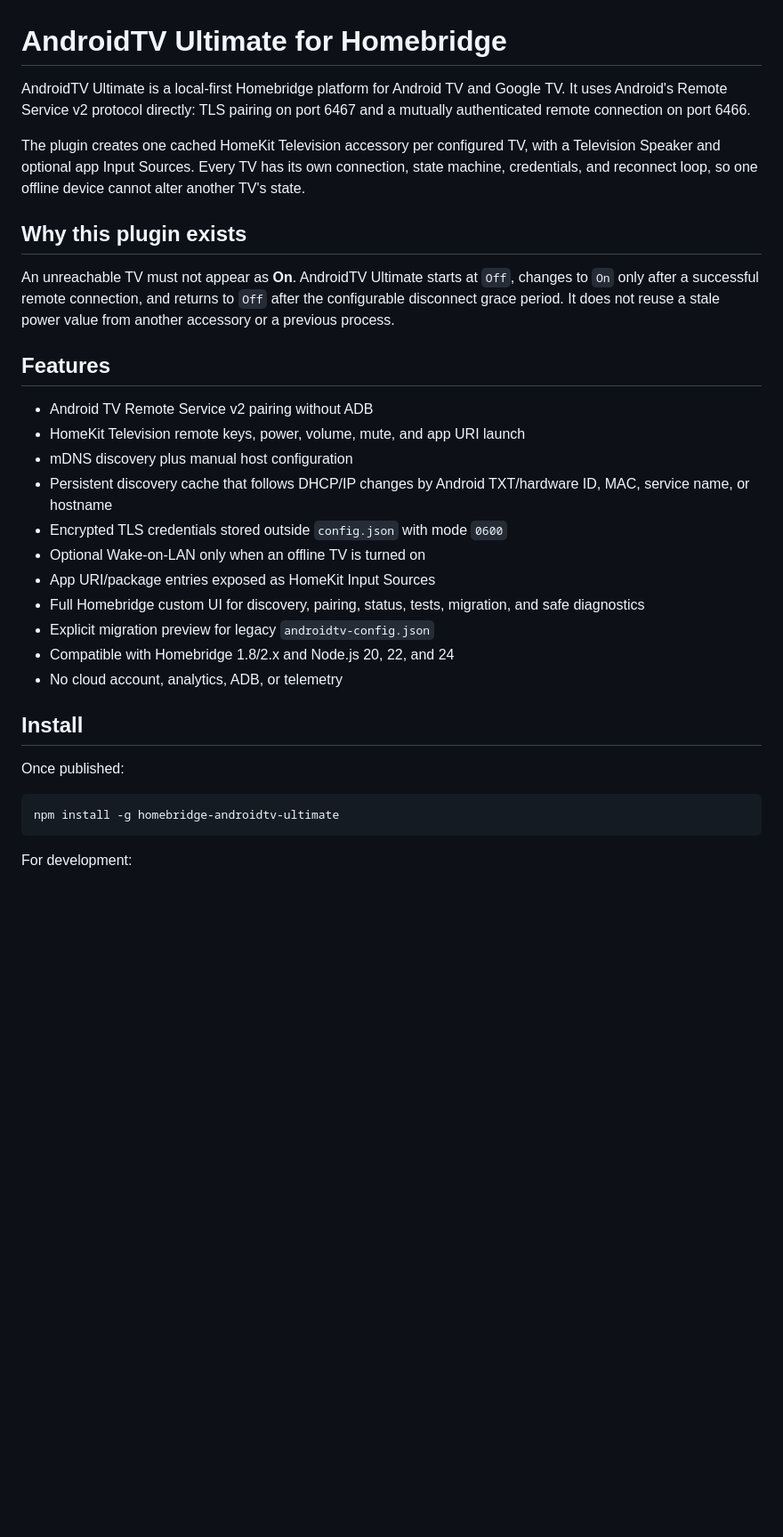
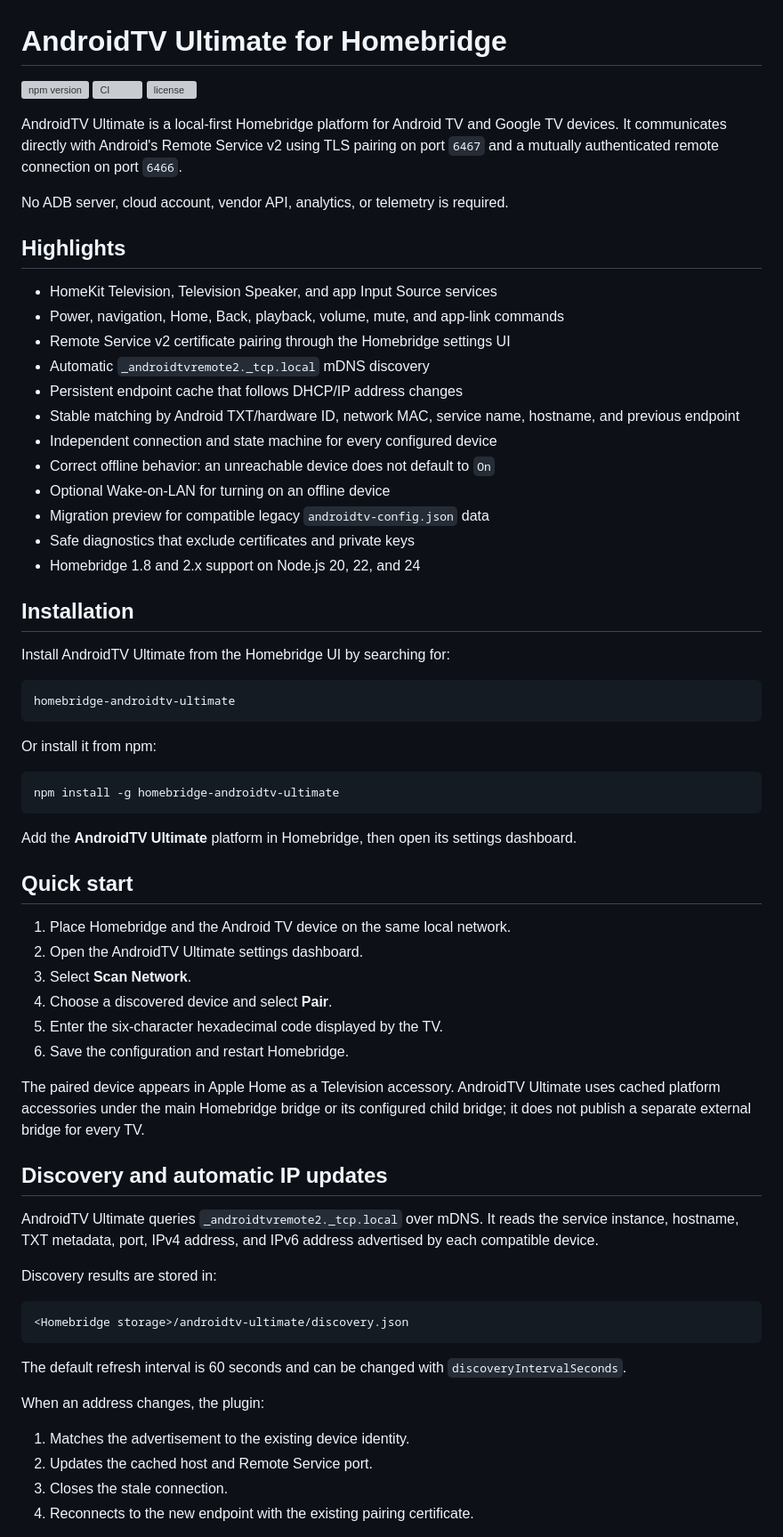
Before and after one commit to tharunpkarun/homebridge-androidtv-ultimate, a Markdown page: README.md, the part around one of its changes. Shown at 89% size. Rendered like a GitHub page; blank space fills up the shorter version; grey boxes are pictures that could not be loaded.

Commit message:
Rewrite README for generic Android TV support

````diff
--- a/README.md
+++ b/README.md
@@ -1,33 +1,71 @@
 # AndroidTV Ultimate for Homebridge
 
-AndroidTV Ultimate is a local-first Homebridge platform for Android TV and Google TV. It uses Android's Remote Service v2 protocol directly: TLS pairing on port 6467 and a mutually authenticated remote connection on port 6466.
+[![npm version](https://img.shields.io/npm/v/homebridge-androidtv-ultimate.svg)](https://www.npmjs.com/package/homebridge-androidtv-ultimate)
+[![CI](https://github.com/tharunpkarun/homebridge-androidtv-ultimate/actions/workflows/ci.yml/badge.svg)](https://github.com/tharunpkarun/homebridge-androidtv-ultimate/actions/workflows/ci.yml)
+[![license](https://img.shields.io/npm/l/homebridge-androidtv-ultimate.svg)](LICENSE)
 
-The plugin creates one cached HomeKit Television accessory per configured TV, with a Television Speaker and optional app Input Sources. Every TV has its own connection, state machine, credentials, and reconnect loop, so one offline device cannot alter another TV's state.
+AndroidTV Ultimate is a local-first Homebridge platform for Android TV and Google TV devices. It communicates directly with Android's Remote Service v2 using TLS pairing on port `6467` and a mutually authenticated remote connection on port `6466`.
 
-## Why this plugin exists
+No ADB server, cloud account, vendor API, analytics, or telemetry is required.
 
-An unreachable TV must not appear as **On**. AndroidTV Ultimate starts at `Off`, changes to `On` only after a successful remote connection, and returns to `Off` after the configurable disconnect grace period. It does not reuse a stale power value from another accessory or a previous process.
+## Highlights
 
-## Features
+- HomeKit Television, Television Speaker, and app Input Source services
+- Power, navigation, Home, Back, playback, volume, mute, and app-link commands
+- Remote Service v2 certificate pairing through the Homebridge settings UI
+- Automatic `_androidtvremote2._tcp.local` mDNS discovery
+- Persistent endpoint cache that follows DHCP/IP address changes
+- Stable matching by Android TXT/hardware ID, network MAC, service name, hostname, and previous endpoint
+- Independent connection and state machine for every configured device
+- Correct offline behavior: an unreachable device does not default to `On`
+- Optional Wake-on-LAN for turning on an offline device
+- Migration preview for compatible legacy `androidtv-config.json` data
+- Safe diagnostics that exclude certificates and private keys
+- Homebridge 1.8 and 2.x support on Node.js 20, 22, and 24
 
-- Android TV Remote Service v2 pairing without ADB
-- HomeKit Television remote keys, power, volume, mute, and app URI launch
-- mDNS discovery plus manual host configuration
-- Persistent discovery cache that follows DHCP/IP changes by Android TXT/hardware ID, MAC, service name, or hostname
-- Encrypted TLS credentials stored outside `config.json` with mode `0600`
-- Optional Wake-on-LAN only when an offline TV is turned on
-- App URI/package entries exposed as HomeKit Input Sources
-- Full Homebridge custom UI for discovery, pairing, status, tests, migration, and safe diagnostics
-- Explicit migration preview for legacy `androidtv-config.json`
-- Compatible with Homebridge 1.8/2.x and Node.js 20, 22, and 24
-- No cloud account, analytics, ADB, or telemetry
+## Installation
 
-## Install
+Install AndroidTV Ultimate from the Homebridge UI by searching for:
 
-Once published:
+```text
+homebridge-androidtv-ultimate
+```
+
+Or install it from npm:
 
 ```bash
 npm install -g homebridge-androidtv-ultimate
 ```
 
-For development:
+Add the **AndroidTV Ultimate** platform in Homebridge, then open its settings dashboard.
+
+## Quick start
+
+1. Place Homebridge and the Android TV device on the same local network.
+2. Open the AndroidTV Ultimate settings dashboard.
+3. Select **Scan Network**.
+4. Choose a discovered device and select **Pair**.
+5. Enter the six-character hexadecimal code displayed by the TV.
+6. Save the configuration and restart Homebridge.
+
+The paired device appears in Apple Home as a Television accessory. AndroidTV Ultimate uses cached platform accessories under the main Homebridge bridge or its configured child bridge; it does not publish a separate external bridge for every TV.
+
+## Discovery and automatic IP updates
+
+AndroidTV Ultimate queries `_androidtvremote2._tcp.local` over mDNS. It reads the service instance, hostname, TXT metadata, port, IPv4 address, and IPv6 address advertised by each compatible device.
+
+Discovery results are stored in:
+
+```text
+<Homebridge storage>/androidtv-ultimate/discovery.json
+```
+
+The default refresh interval is 60 seconds and can be changed with `discoveryIntervalSeconds`.
+
+When an address changes, the plugin:
+
+1. Matches the advertisement to the existing device identity.
+2. Updates the cached host and Remote Service port.
+3. Closes the stale connection.
+4. Reconnects to the new endpoint with the existing pairing certificate.
+
````
Also changed, not shown: other parts of README.md (+181 -61 lines).
